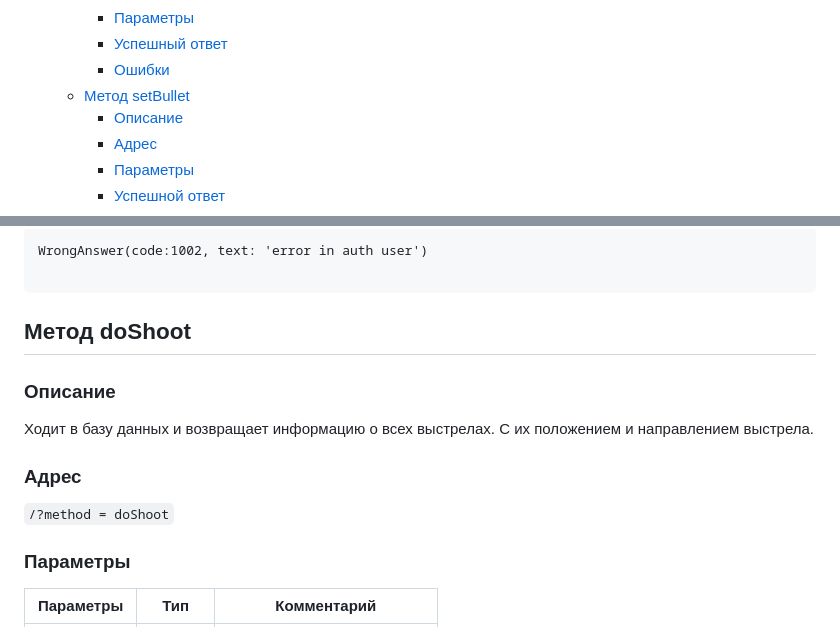
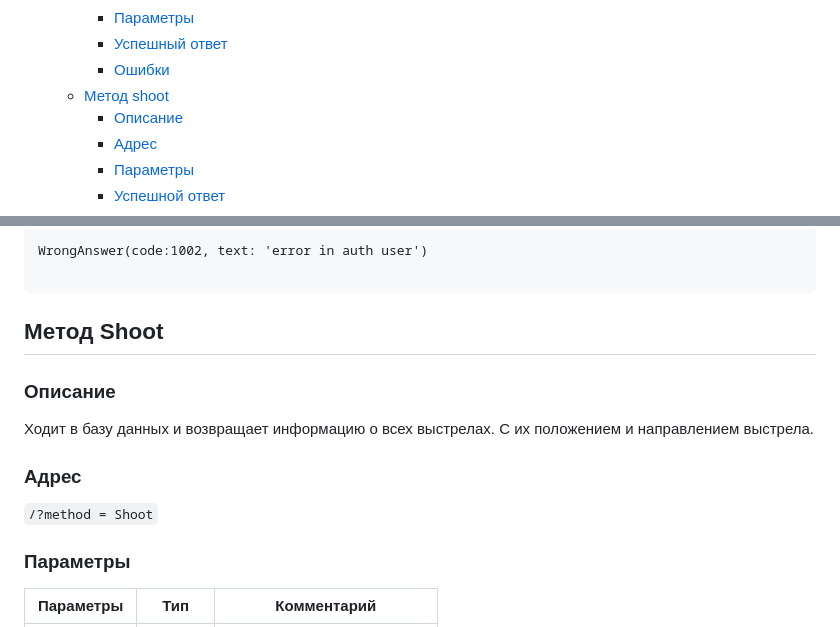
Before and after one commit to dargven/Cyborgs, a Markdown page: API.md, 2 parts joined by grey strips. GitHub-like rendering.

````diff
--- a/API.md
+++ b/API.md
@@ -78,7 +78,7 @@
     * [Параметры](#параметры-11)
     * [Успешный ответ](#успешный-ответ-7)
     * [Ошибки](#ошибки-11)
-  * [Метод setBullet](#метод-setbullet)
+  * [Метод shoot](#метод-shoot)
     * [Описание](#описание-1)
     * [Адрес](#адрес-12)
     * [Параметры](#параметры-12)
@@ -534,7 +534,7 @@ WrongAnswer(code:1002, text: 'error in auth user')
 
 ```
 
-## Метод doShoot
+## Метод Shoot
 
 ### Описание
 Ходит в базу данных и возвращает информацию о всех выстрелах.
@@ -542,7 +542,7 @@ WrongAnswer(code:1002, text: 'error in auth user')
 
 ### Адрес
 
-```/?method = doShoot```
+```/?method = Shoot```
 
 ### Параметры
 
````
